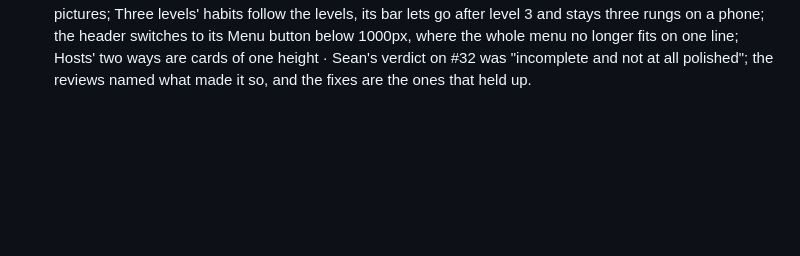
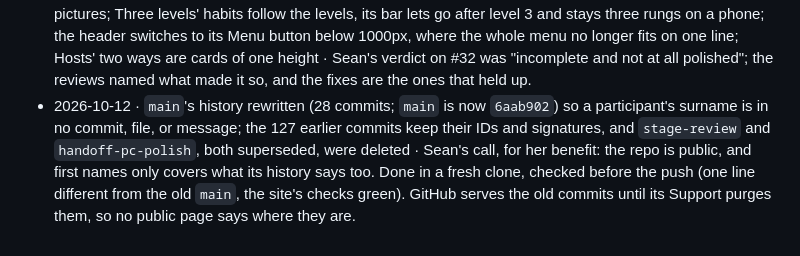
Before and after one commit to inquiredu/a-mn-hackathon, a Markdown page: docs/DECISIONS.md, the part around the change. GitHub-like rendering; blank space fills up the shorter version.

```diff
--- a/docs/DECISIONS.md
+++ b/docs/DECISIONS.md
@@ -104,3 +104,4 @@ One line each: date · decision · why. Earlier decisions, from before this log,
 - 2026-10-12 · Wide screens get layouts of their own where it clearly helps: Hosts' "On this page" list becomes a contents rail in the right margin from 1200px, kept in view and marking the section you're in, built from the page's own list; Invent your own's two helps (where to paste, stuck) sit side by side from 1024px. Sources (a filter rail beside its list) and From the room (tabs, three-column cards) already use the width and stay as they are · Sean asked for responsive layouts instead of a phone's column stretched wide, where they make a page much better; Hosts is 8,500px of reference with its index at the top.
 - 2026-10-12 · Every page loads its stylesheets and scripts stamped with their contents (`site.css?v=b72d4476`), written by `scripts/stamp-assets.js` and enforced by the session check; the session file stays unstamped · Right after #32 merged, Sean's browser paired the new pages with the old stylesheet it had kept (GitHub Pages allows ten minutes), so Three levels' comparison showed as a bare list and the starters' pictures sat squeezed in the wrong row. Reproduced with a stand-in for Pages' caching, and gone with stamps. The session file is the one hosts edit in GitHub's editor, where nothing can restamp.
 - 2026-10-12 · After #32, a polish pass from two cold reviews (copy, and 84 screenshots), each finding checked in the browser: Starters' cards open with their picture edge to edge, say "Play" on it, drop the icon beside the title, and put the buttons right after the description (Monday, any note, and the Remix menu share the last row); pictures are shot at the Play window's 960px; Home's "Play a starter" comes before the pictures; Three levels' habits follow the levels, its bar lets go after level 3 and stays three rungs on a phone; the header switches to its Menu button below 1000px, where the whole menu no longer fits on one line; Hosts' two ways are cards of one height · Sean's verdict on #32 was "incomplete and not at all polished"; the reviews named what made it so, and the fixes are the ones that held up.
+- 2026-10-12 · `main`'s history rewritten (28 commits; `main` is now `6aab902`) so a participant's surname is in no commit, file, or message; the 127 earlier commits keep their IDs and signatures, and `stage-review` and `handoff-pc-polish`, both superseded, were deleted · Sean's call, for her benefit: the repo is public, and first names only covers what its history says too. Done in a fresh clone, checked before the push (one line different from the old `main`, the site's checks green). GitHub serves the old commits until its Support purges them, so no public page says where they are.
```
Also changed, not shown: CLAUDE.md (+1 -1 lines), docs/HANDOFF.md (+5 -3 lines).
